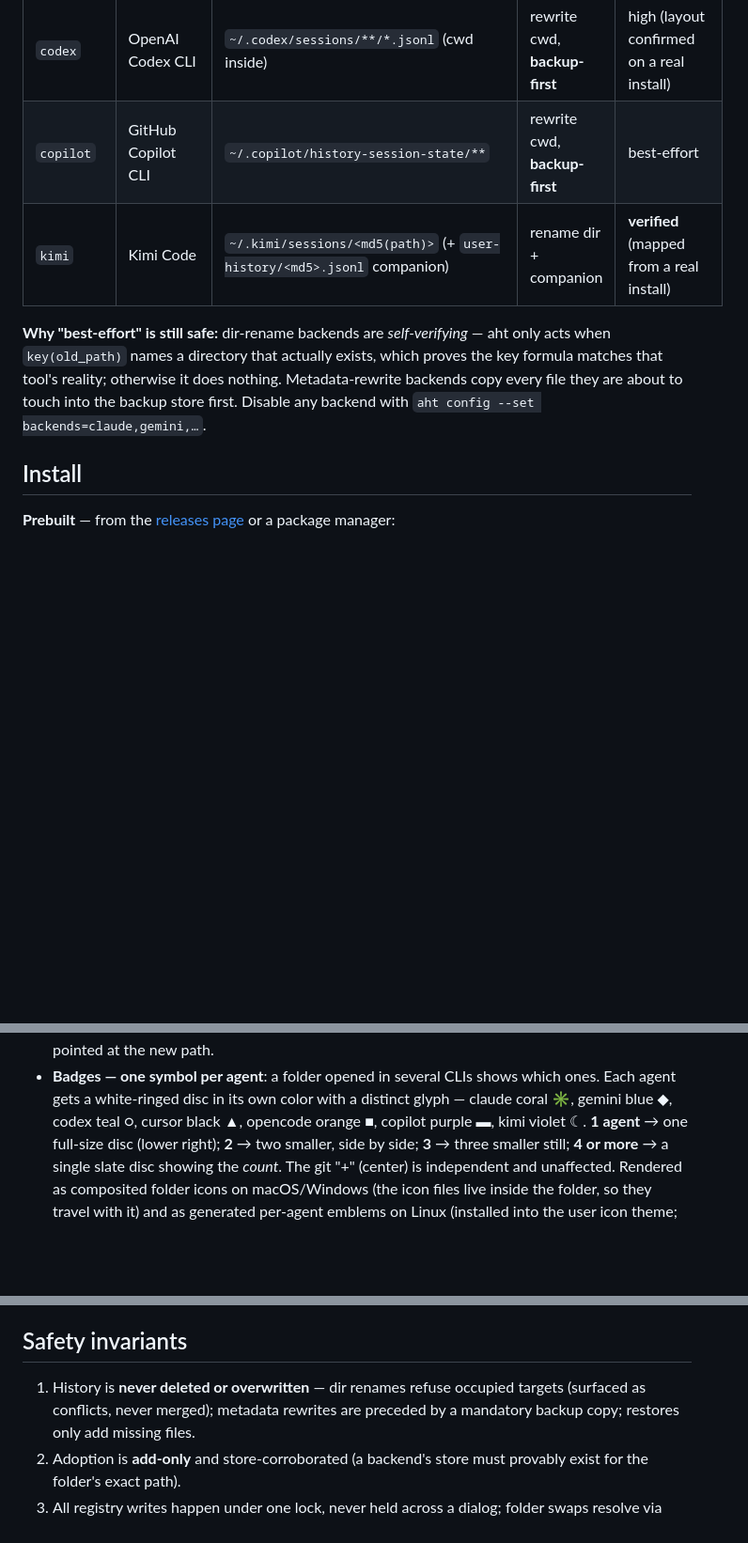
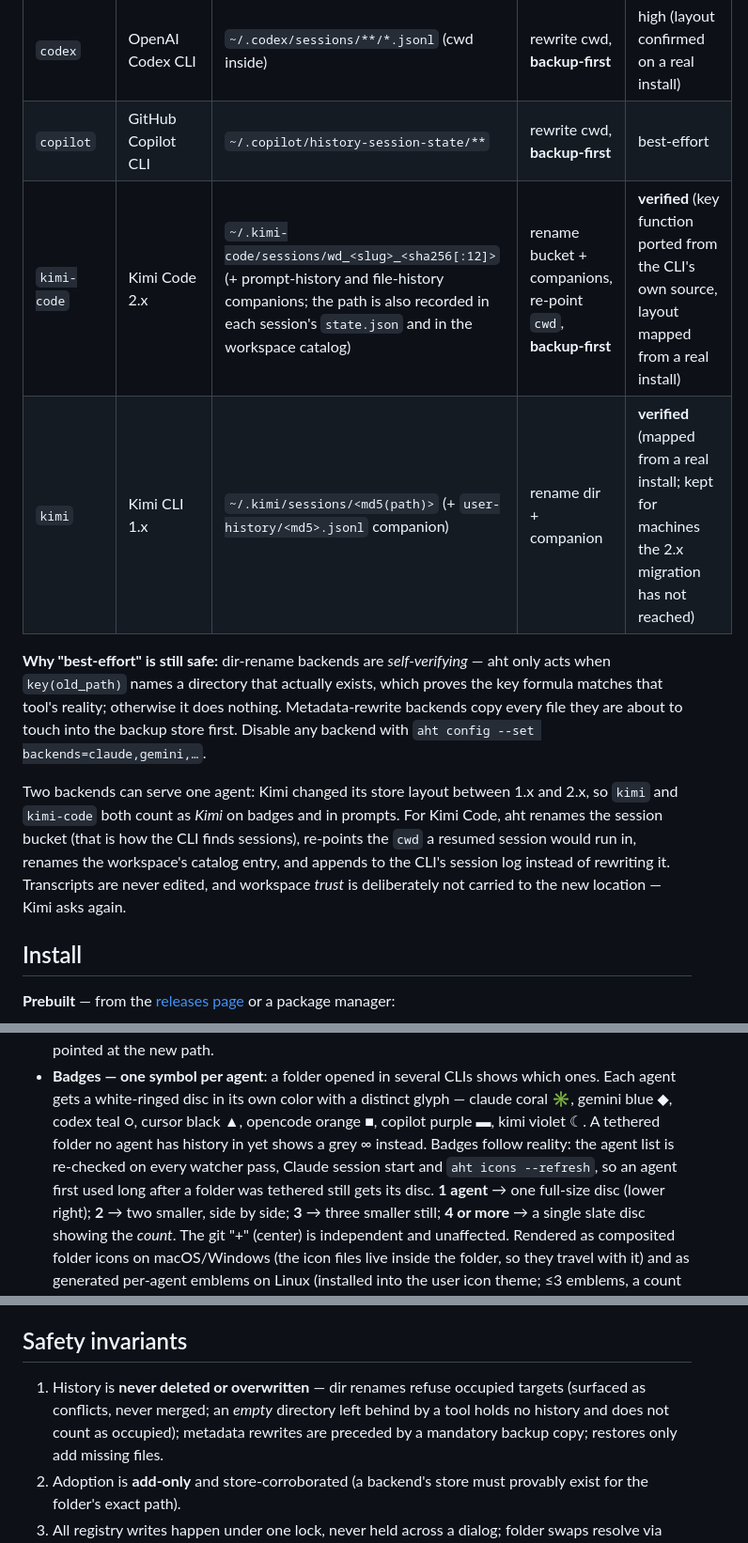
Before and after one commit to havurgiray/agent-history-tether, a Markdown page: README.md, 3 parts joined by grey strips. Shown at 94% size. Drawn GitHub-style; blank space fills up the shorter version.

Commit message:
docs: describe the Kimi Code backend and how badges stay current

```diff
--- a/README.md
+++ b/README.md
@@ -26,7 +26,8 @@
 | `opencode` | OpenCode | `$XDG_DATA_HOME/opencode/project/<enc>` | rename dir | best-effort |
 | `codex` | OpenAI Codex CLI | `~/.codex/sessions/**/*.jsonl` (cwd inside) | rewrite cwd, **backup-first** | high (layout confirmed on a real install) |
 | `copilot` | GitHub Copilot CLI | `~/.copilot/history-session-state/**` | rewrite cwd, **backup-first** | best-effort |
-| `kimi` | Kimi Code | `~/.kimi/sessions/<md5(path)>` (+ `user-history/<md5>.jsonl` companion) | rename dir + companion | **verified** (mapped from a real install) |
+| `kimi-code` | Kimi Code 2.x | `~/.kimi-code/sessions/wd_<slug>_<sha256[:12]>` (+ prompt-history and file-history companions; the path is also recorded in each session's `state.json` and in the workspace catalog) | rename bucket + companions, re-point `cwd`, **backup-first** | **verified** (key function ported from the CLI's own source, layout mapped from a real install) |
+| `kimi` | Kimi CLI 1.x | `~/.kimi/sessions/<md5(path)>` (+ `user-history/<md5>.jsonl` companion) | rename dir + companion | **verified** (mapped from a real install; kept for machines the 2.x migration has not reached) |
 
 **Why "best-effort" is still safe:** dir-rename backends are *self-verifying* —
 aht only acts when `key(old_path)` names a directory that actually exists,
@@ -34,6 +35,14 @@ which proves the key formula matches that tool's reality; otherwise it does
 nothing.  Metadata-rewrite backends copy every file they are about to touch
 into the backup store first.  Disable any backend with
 `aht config --set backends=claude,gemini,…`.
+
+Two backends can serve one agent: Kimi changed its store layout between
+1.x and 2.x, so `kimi` and `kimi-code` both count as *Kimi* on badges and in
+prompts.  For Kimi Code, aht renames the session bucket (that is how the
+CLI finds sessions), re-points the `cwd` a resumed session would run in,
+renames the workspace's catalog entry, and appends to the CLI's session log
+instead of rewriting it.  Transcripts are never edited, and workspace
+*trust* is deliberately not carried to the new location — Kimi asks again.
 
 ## Install
 
@@ -124,7 +133,11 @@ yourself — a running exe can't remove itself).
 - **Badges — one symbol per agent**: a folder opened in several CLIs shows
   which ones.  Each agent gets a white-ringed disc in its own color with a
   distinct glyph — claude coral ✳, gemini blue ◆, codex teal ○, cursor black
-  ▲, opencode orange ■, copilot purple ▬, kimi violet ☾.  **1 agent** → one
+  ▲, opencode orange ■, copilot purple ▬, kimi violet ☾.  A tethered folder
+  no agent has history in yet shows a grey ∞ instead.  Badges follow reality:
+  the agent list is re-checked on every watcher pass, Claude session start
+  and `aht icons --refresh`, so an agent first used long after a folder was
+  tethered still gets its disc.  **1 agent** → one
   full-size disc (lower right); **2** → two smaller, side by side; **3** →
   three smaller still; **4 or more** → a single slate disc showing the
   *count*.  The git "+" (center) is independent and unaffected.  Rendered as
@@ -156,7 +169,8 @@ toggle), shown as an ∞ icon in the bar: `aht.app` (or the tray compiled by
 ## Safety invariants
 
 1. History is **never deleted or overwritten** — dir renames refuse occupied
-   targets (surfaced as conflicts, never merged); metadata rewrites are
+   targets (surfaced as conflicts, never merged; an *empty* directory left
+   behind by a tool holds no history and does not count as occupied); metadata rewrites are
    preceded by a mandatory backup copy; restores only add missing files.
 2. Adoption is **add-only** and store-corroborated (a backend's store must
    provably exist for the folder's exact path).
```
